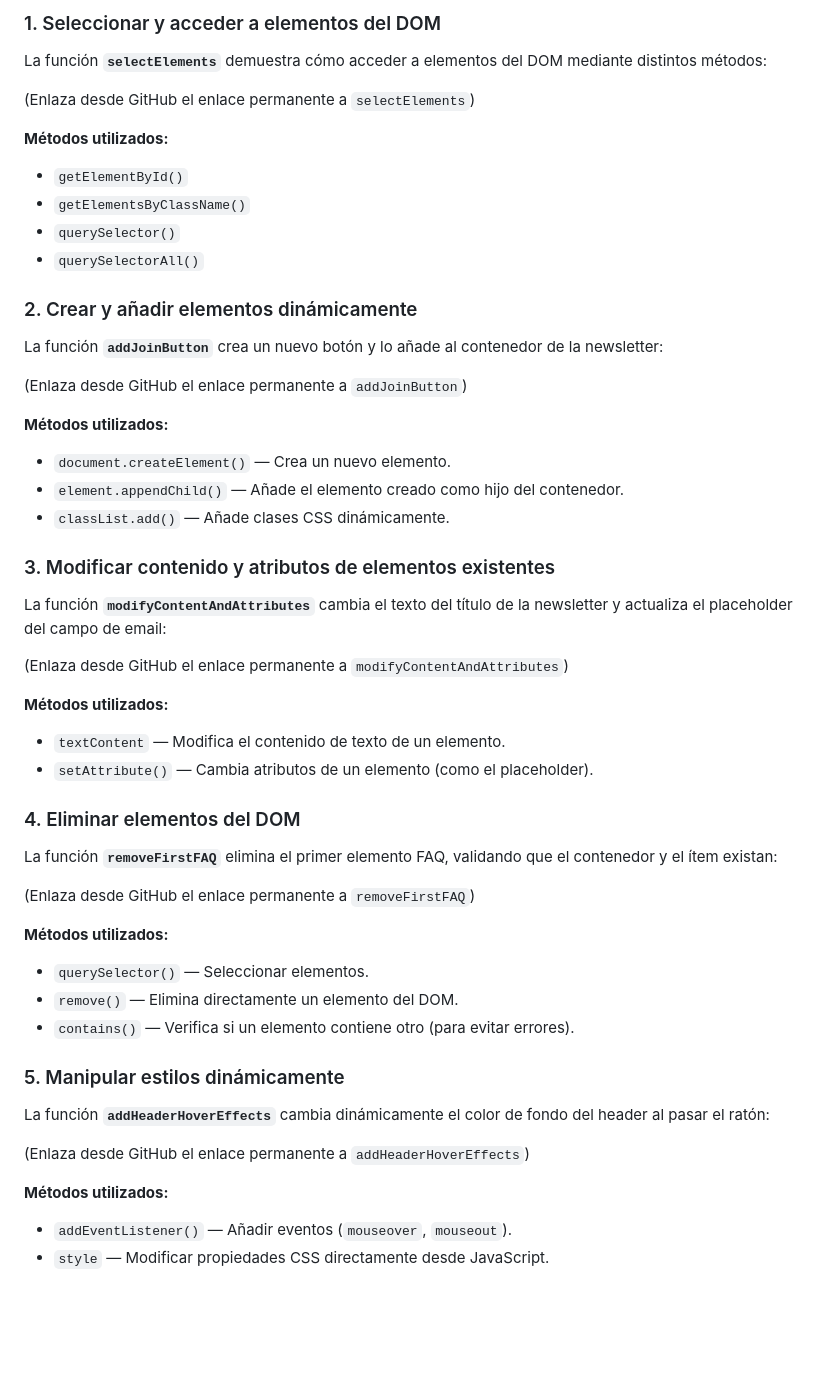
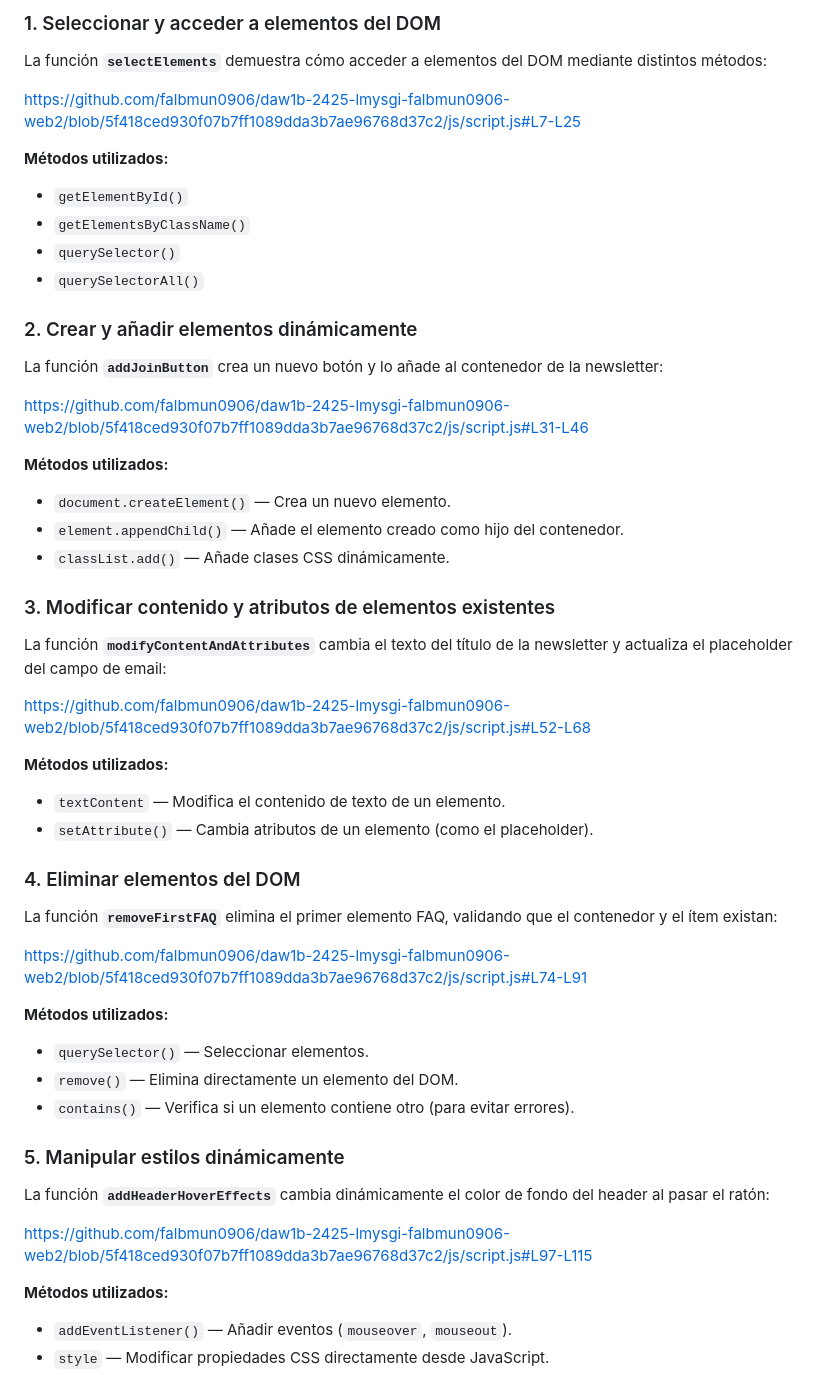
Before and after one commit to falbmun0906/daw1b-2425-lmysgi-falbmun0906-web2, a Markdown page: README.md, the part around the change. Drawn GitHub-style; blank space fills up the shorter version.

Commit message:
Fase 2 terminada

```diff
--- a/README.md
+++ b/README.md
@@ -168,7 +168,7 @@ Este proyecto muestra ejemplos prácticos de manipulación del DOM utilizando **
 
 La función **`selectElements`** demuestra cómo acceder a elementos del DOM mediante distintos métodos:
 
-(Enlaza desde GitHub el enlace permanente a `selectElements`)
+https://github.com/falbmun0906/daw1b-2425-lmysgi-falbmun0906-web2/blob/5f418ced930f07b7ff1089dda3b7ae96768d37c2/js/script.js#L7-L25
 
 **Métodos utilizados:**
 - `getElementById()`
@@ -180,7 +180,7 @@ La función **`selectElements`** demuestra cómo acceder a elementos del DOM med
 
 La función **`addJoinButton`** crea un nuevo botón y lo añade al contenedor de la newsletter:
 
-(Enlaza desde GitHub el enlace permanente a `addJoinButton`)
+https://github.com/falbmun0906/daw1b-2425-lmysgi-falbmun0906-web2/blob/5f418ced930f07b7ff1089dda3b7ae96768d37c2/js/script.js#L31-L46
 
 **Métodos utilizados:**
 - `document.createElement()` — Crea un nuevo elemento.
@@ -191,7 +191,7 @@ La función **`addJoinButton`** crea un nuevo botón y lo añade al contenedor d
 
 La función **`modifyContentAndAttributes`** cambia el texto del título de la newsletter y actualiza el placeholder del campo de email:
 
-(Enlaza desde GitHub el enlace permanente a `modifyContentAndAttributes`)
+https://github.com/falbmun0906/daw1b-2425-lmysgi-falbmun0906-web2/blob/5f418ced930f07b7ff1089dda3b7ae96768d37c2/js/script.js#L52-L68
 
 **Métodos utilizados:**
 - `textContent` — Modifica el contenido de texto de un elemento.
@@ -201,7 +201,7 @@ La función **`modifyContentAndAttributes`** cambia el texto del título de la n
 
 La función **`removeFirstFAQ`** elimina el primer elemento FAQ, validando que el contenedor y el ítem existan:
 
-(Enlaza desde GitHub el enlace permanente a `removeFirstFAQ`)
+https://github.com/falbmun0906/daw1b-2425-lmysgi-falbmun0906-web2/blob/5f418ced930f07b7ff1089dda3b7ae96768d37c2/js/script.js#L74-L91
 
 **Métodos utilizados:**
 - `querySelector()` — Seleccionar elementos.
@@ -212,7 +212,7 @@ La función **`removeFirstFAQ`** elimina el primer elemento FAQ, validando que e
 
 La función **`addHeaderHoverEffects`** cambia dinámicamente el color de fondo del header al pasar el ratón:
 
-(Enlaza desde GitHub el enlace permanente a `addHeaderHoverEffects`)
+https://github.com/falbmun0906/daw1b-2425-lmysgi-falbmun0906-web2/blob/5f418ced930f07b7ff1089dda3b7ae96768d37c2/js/script.js#L97-L115
 
 **Métodos utilizados:**
 - `addEventListener()` — Añadir eventos (`mouseover`, `mouseout`).
```
